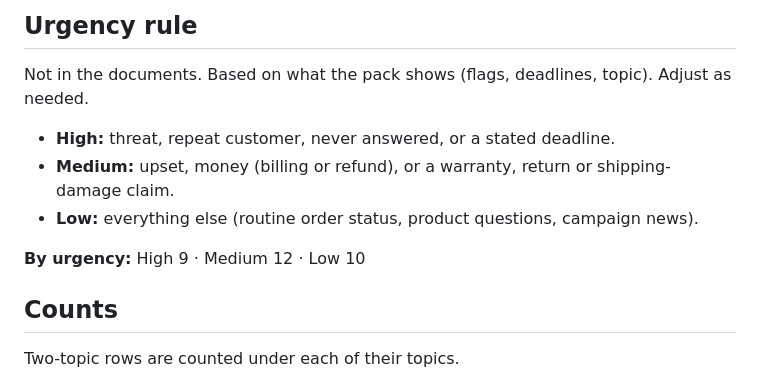
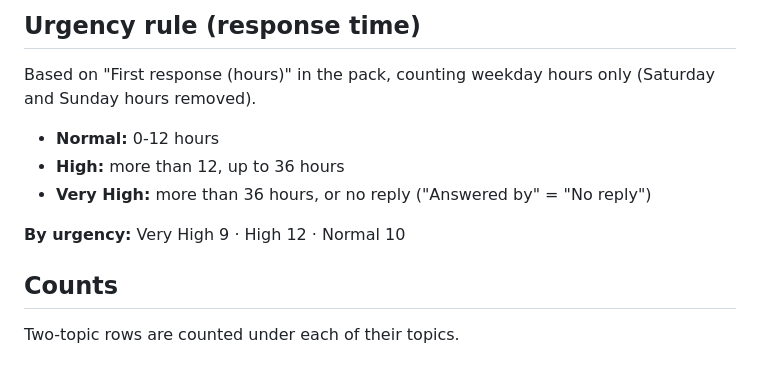
Before and after one commit to ivitiongson/Tannerhill, a Markdown page: sort_results.md, the part around one of its changes. Drawn GitHub-style.

```diff
--- a/sort_results.md
+++ b/sort_results.md
@@ -38,13 +38,13 @@ Sources: Customer Service Message Pack.xlsx (sheet "Messages 2-13 Mar"), D08-05,
 
-## Urgency rule
+## Urgency rule (response time)
 
-Not in the documents. Based on what the pack shows (flags, deadlines, topic). Adjust as needed.
+Based on "First response (hours)" in the pack, counting weekday hours only (Saturday and Sunday hours removed).
 
-- **High:** threat, repeat customer, never answered, or a stated deadline.
-- **Medium:** upset, money (billing or refund), or a warranty, return or shipping-damage claim.
-- **Low:** everything else (routine order status, product questions, campaign news).
+- **Normal:** 0-12 hours
+- **High:** more than 12, up to 36 hours
+- **Very High:** more than 36 hours, or no reply ("Answered by" = "No reply")
 
-**By urgency:** High 9 · Medium 12 · Low 10
+**By urgency:** Very High 9 · High 12 · Normal 10
 
 ## Counts
 
```
Also changed, not shown: other parts of sort_results.md (+31 -31 lines), CLAUDE.md (+9 -2 lines), answer_key.md (added, +86 -0 lines).
